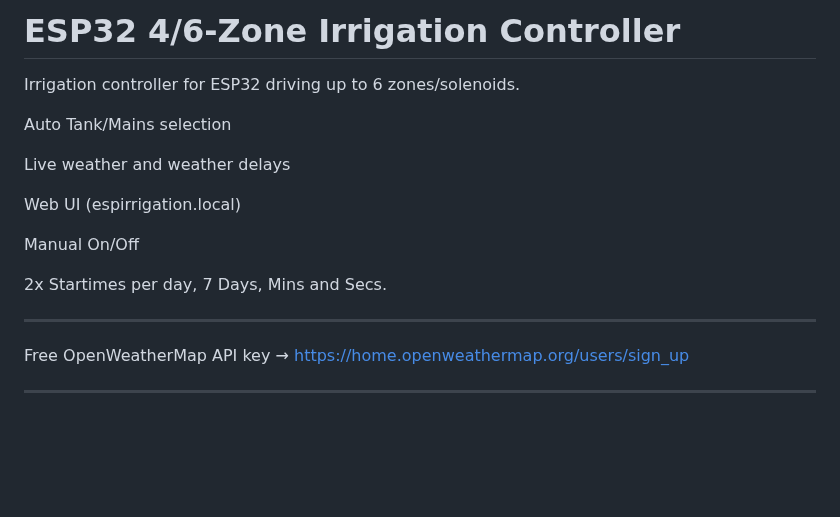
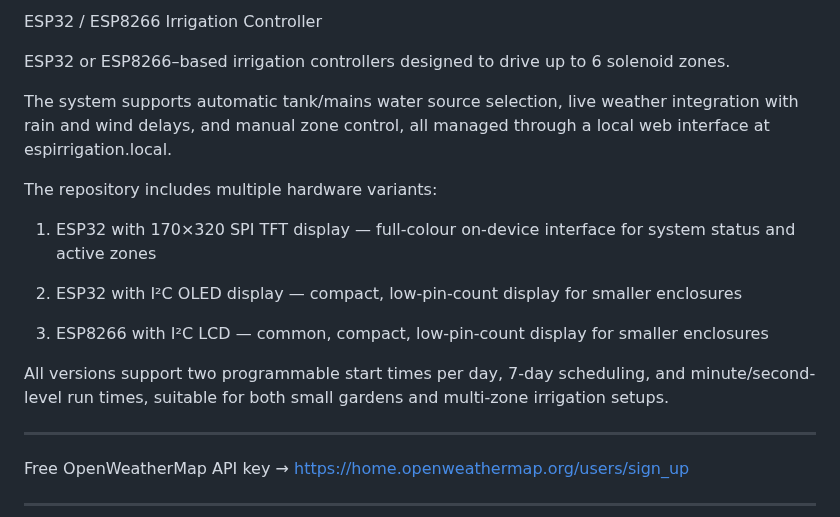
Before and after one commit to numerik11/ESP32-Irrigation-Control, a Markdown page: README.md, the part around the change. Rendered like a GitHub page; blank space fills up the shorter version.

```diff
--- a/README.md
+++ b/README.md
@@ -1,16 +1,18 @@
-# ESP32 4/6-Zone Irrigation Controller
+ESP32 / ESP8266 Irrigation Controller
 
-Irrigation controller for ESP32 driving up to 6 zones/solenoids.
+ESP32 or ESP8266–based irrigation controllers designed to drive up to 6 solenoid zones.
 
-Auto Tank/Mains selection
+The system supports automatic tank/mains water source selection, live weather integration with rain and wind delays, and manual zone control, all managed through a local web interface at espirrigation.local.
 
-Live weather and weather delays
+The repository includes multiple hardware variants:
 
-Web UI (espirrigation.local)
+1. ESP32 with 170×320 SPI TFT display — full-colour on-device interface for system status and active zones
 
-Manual On/Off
+2. ESP32 with I²C OLED display — compact, low-pin-count display for smaller enclosures
 
-2x Startimes per day, 7 Days, Mins and Secs.
+3. ESP8266 with I²C LCD — common, compact, low-pin-count display for smaller enclosures
+
+All versions support two programmable start times per day, 7-day scheduling, and minute/second-level run times, suitable for both small gardens and multi-zone irrigation setups.
 
 ---
 
```
